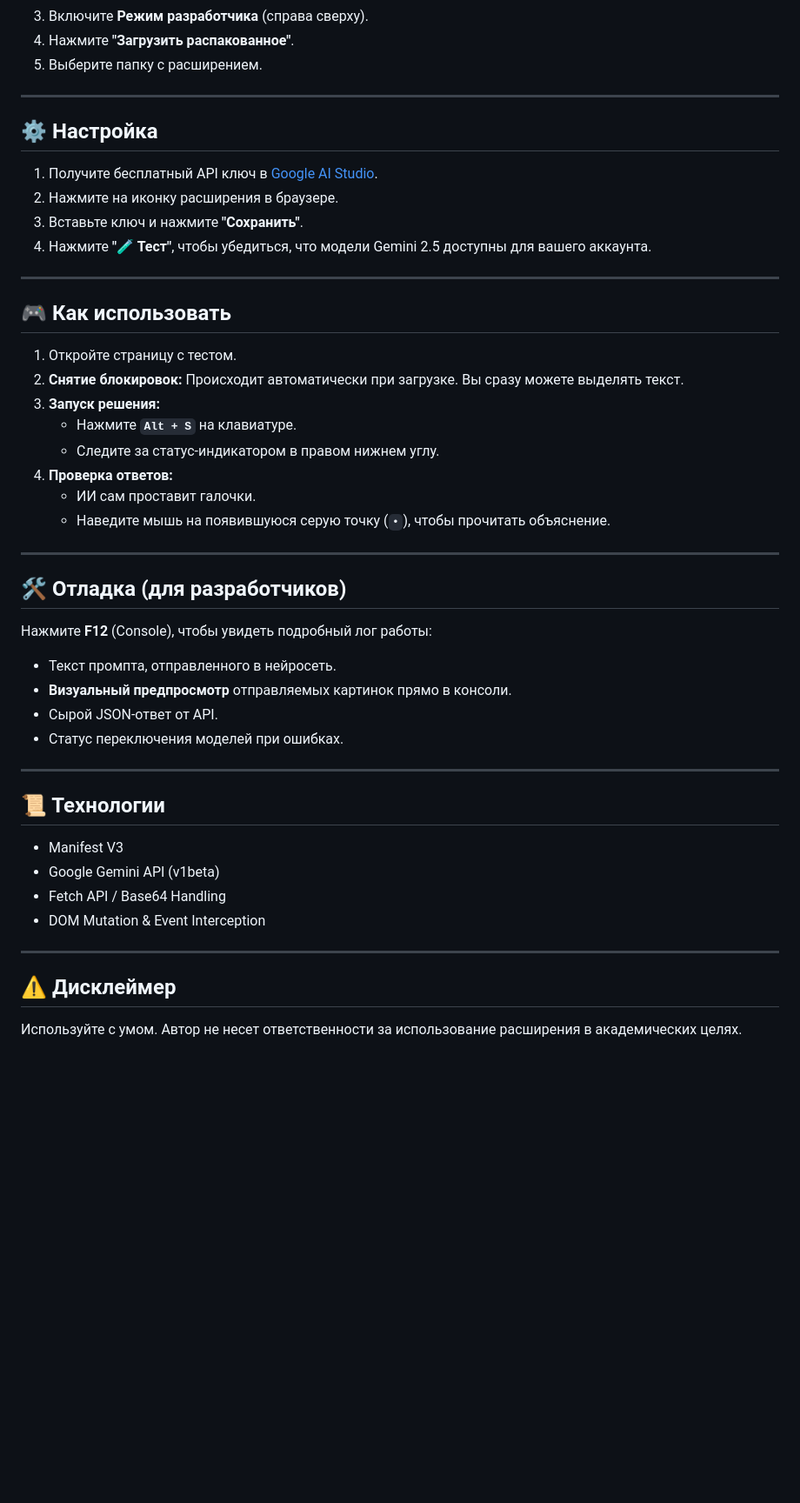
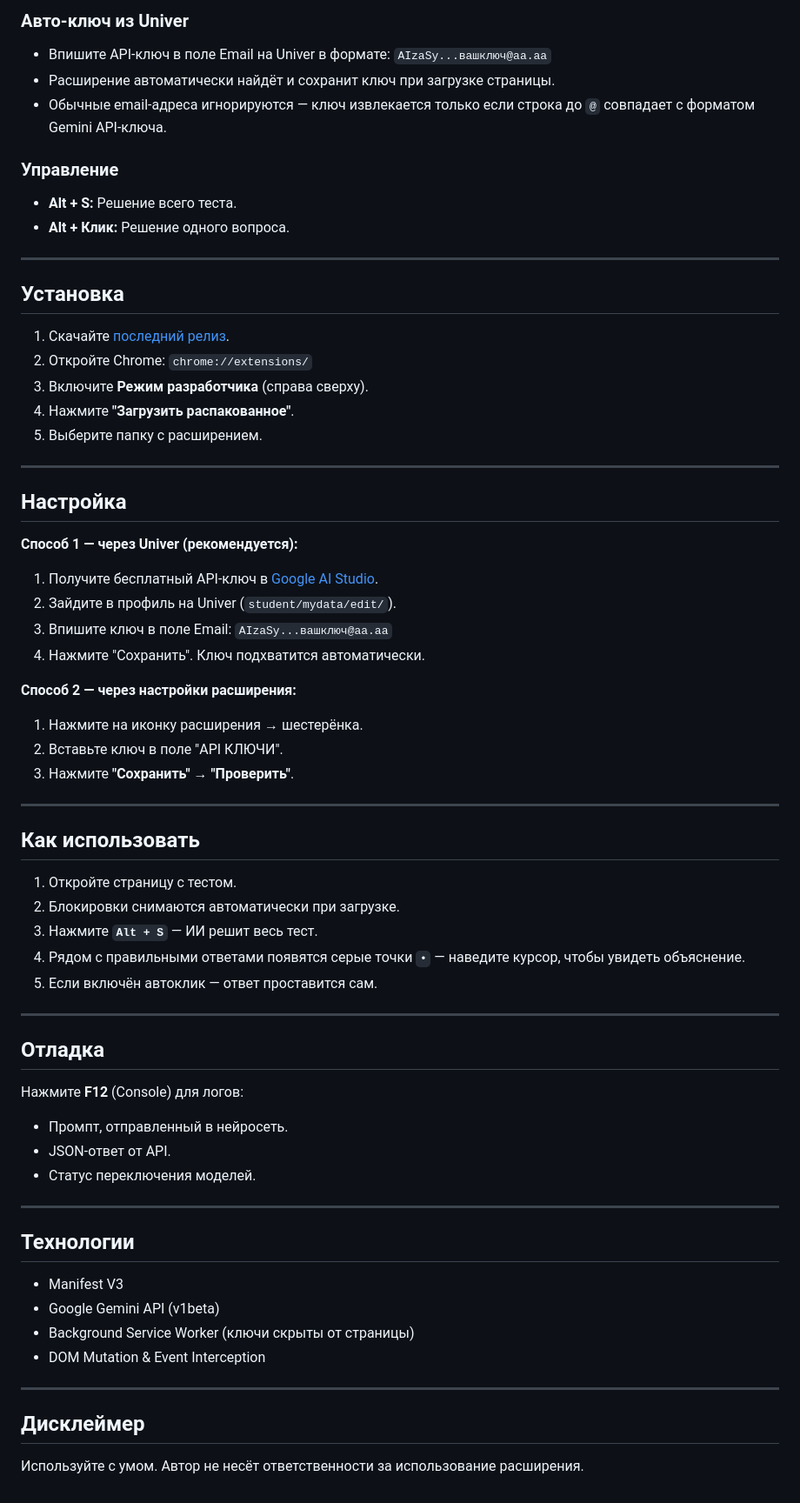
Before and after one commit to mansur54321/KSTU-AI, a Markdown page: README.md, the part around one of its changes. Shown at 87% size. GitHub-like rendering; blank space fills up the shorter version.

```diff
--- a/README.md
+++ b/README.md
@@ -66,50 +63,67 @@
+### Авто-ключ из Univer
+*   Впишите API-ключ в поле Email на Univer в формате: `AIzaSy...вашключ@aa.aa`
+*   Расширение автоматически найдёт и сохранит ключ при загрузке страницы.
+*   Обычные email-адреса игнорируются — ключ извлекается только если строка до `@` совпадает с форматом Gemini API-ключа.
+
+### Управление
+*   **Alt + S:** Решение всего теста.
+*   **Alt + Клик:** Решение одного вопроса.
+
+---
+
+## Установка
+
+1. Скачайте [последний релиз](https://github.com/mansur54321/KSTU-AI/releases).
+2. Откройте Chrome: `chrome://extensions/`
 3. Включите **Режим разработчика** (справа сверху).
 4. Нажмите **"Загрузить распакованное"**.
 5. Выберите папку с расширением.
 
 ---
 
-## ⚙️ Настройка
+## Настройка
 
-1. Получите бесплатный API ключ в [Google AI Studio](https://aistudio.google.com/app/apikey).
-2. Нажмите на иконку расширения в браузере.
-3. Вставьте ключ и нажмите **"Сохранить"**.
-4. Нажмите **"🧪 Тест"**, чтобы убедиться, что модели Gemini 2.5 доступны для вашего аккаунта.
+**Способ 1 — через Univer (рекомендуется):**
+1. Получите бесплатный API-ключ в [Google AI Studio](https://aistudio.google.com/app/apikey).
+2. Зайдите в профиль на Univer (`student/mydata/edit/`).
+3. Впишите ключ в поле Email: `AIzaSy...вашключ@aa.aa`
+4. Нажмите "Сохранить". Ключ подхватится автоматически.
+
+**Способ 2 — через настройки расширения:**
+1. Нажмите на иконку расширения → шестерёнка.
+2. Вставьте ключ в поле "API КЛЮЧИ".
+3. Нажмите **"Сохранить"** → **"Проверить"**.
 
 ---
 
-## 🎮 Как использовать
+## Как использовать
 
 1. Откройте страницу с тестом.
-2. **Снятие блокировок:** Происходит автоматически при загрузке. Вы сразу можете выделять текст.
-3. **Запуск решения:**
-   *   Нажмите **`Alt + S`** на клавиатуре.
-   *   Следите за статус-индикатором в правом нижнем углу.
-4. **Проверка ответов:**
-   *   ИИ сам проставит галочки.
-   *   Наведите мышь на появившуюся серую точку (`•`), чтобы прочитать объяснение.
+2. Блокировки снимаются автоматически при загрузке.
+3. Нажмите **`Alt + S`** — ИИ решит весь тест.
+4. Рядом с правильными ответами появятся серые точки `•` — наведите курсор, чтобы увидеть объяснение.
+5. Если включён автоклик — ответ проставится сам.
 
 ---
 
-## 🛠 Отладка (для разработчиков)
+## Отладка
 
-Нажмите **F12** (Console), чтобы увидеть подробный лог работы:
-*   Текст промпта, отправленного в нейросеть.
-*   **Визуальный предпросмотр** отправляемых картинок прямо в консоли.
-*   Сырой JSON-ответ от API.
-*   Статус переключения моделей при ошибках.
+Нажмите **F12** (Console) для логов:
+*   Промпт, отправленный в нейросеть.
+*   JSON-ответ от API.
+*   Статус переключения моделей.
 
 ---
 
-## 📜 Технологии
+## Технологии
 
 *   Manifest V3
 *   Google Gemini API (v1beta)
-*   Fetch API / Base64 Handling
+*   Background Service Worker (ключи скрыты от страницы)
 *   DOM Mutation & Event Interception
 
 ---
 
-## ⚠️ Дисклеймер
+## Дисклеймер
 
-Используйте с умом. Автор не несет ответственности за использование расширения в академических целях.
+Используйте с умом. Автор не несёт ответственности за использование расширения.
```
Also changed, not shown: other parts of README.md (+42 -45 lines).
